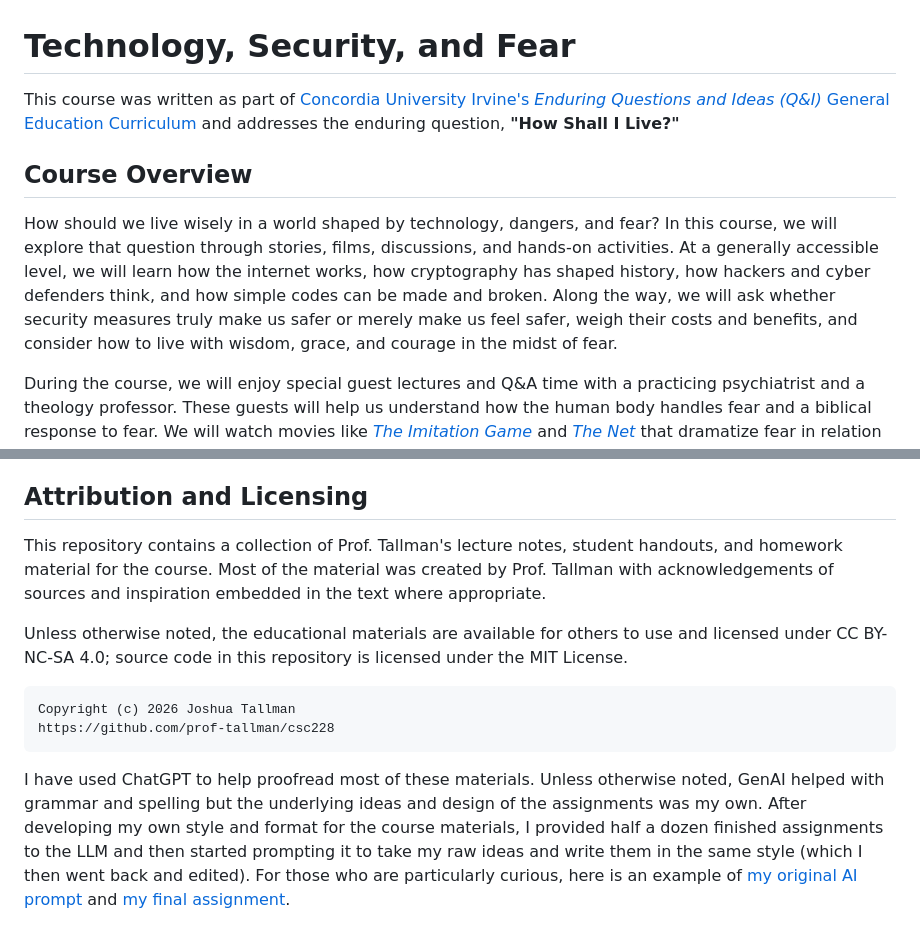
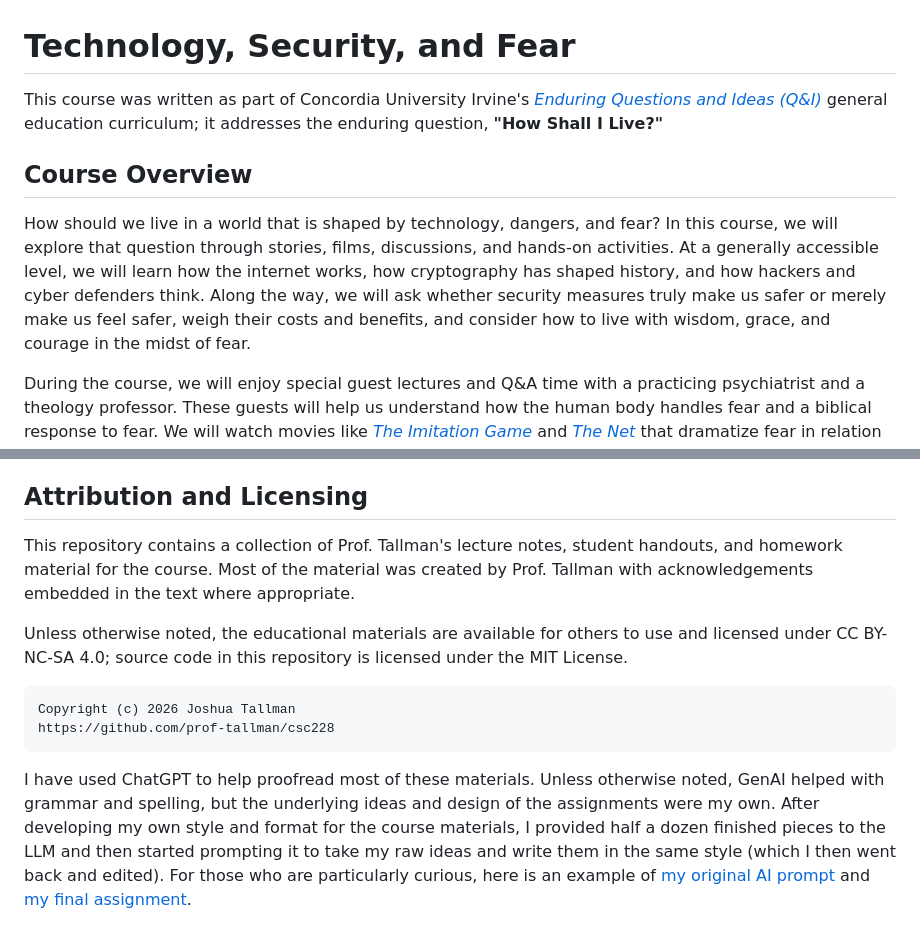
Before and after one commit to prof-tallman/csc228, a Markdown page: README.md, 2 parts joined by grey strips. GitHub-like rendering.

Commit message:
proofreading

````diff
--- a/README.md
+++ b/README.md
@@ -1,10 +1,10 @@
 # Technology, Security, and Fear #
 
-This course was written as part of [Concordia University Irvine's *Enduring Questions and Ideas (Q&I)* General Education Curriculum](https://www.cui.edu/about/enduring-questions-ideas/) and addresses the enduring question, **"How Shall I Live?"**
+This course was written as part of Concordia University Irvine's [*Enduring Questions and Ideas (Q&I)*](https://www.cui.edu/about/enduring-questions-ideas/) general education curriculum; it addresses the enduring question, **"How Shall I Live?"**
 
 ## Course Overview ##
 
-How should we live wisely in a world shaped by technology, dangers, and fear? In this course, we will explore that question through stories, films, discussions, and hands-on activities. At a generally accessible level, we will learn how the internet works, how cryptography has shaped history, how hackers and cyber defenders think, and how simple codes can be made and broken. Along the way, we will ask whether security measures truly make us safer or merely make us feel safer, weigh their costs and benefits, and consider how to live with wisdom, grace, and courage in the midst of fear.
+How should we live in a world that is shaped by technology, dangers, and fear? In this course, we will explore that question through stories, films, discussions, and hands-on activities. At a generally accessible level, we will learn how the internet works, how cryptography has shaped history, and how hackers and cyber defenders think. Along the way, we will ask whether security measures truly make us safer or merely make us feel safer, weigh their costs and benefits, and consider how to live with wisdom, grace, and courage in the midst of fear.
 
 During the course, we will enjoy special guest lectures and Q&A time with a practicing psychiatrist and a theology professor. These guests will help us understand how the human body handles fear and a biblical response to fear. We will watch movies like [*The Imitation Game*](https://www.imdb.com/title/tt2084970/) and [*The Net*](https://www.imdb.com/title/tt0113957/?ref_=nv_sr_srsg_0_tt_8_nm_0_in_0_q_The%20Net%27) that dramatize fear in relation to the technology of their day. The readings include selections from Sir Arthur Conan Doyle's [Sherlock Holmes stories](https://www.amazon.com/dp/0385006896?lv=shuf&channelId=500&plpRedirect=mhFallback), Simon Singh's [The Code Book](https://www.amazon.com/dp/0385495323?lv=shuf&channelId=500&plpRedirect=mhFallback), Bruce Schneier's [Beyond Fear](https://www.amazon.com/dp/0387026207?lv=shuf&channelId=500&plpRedirect=mhFallback), and Corrie ten Boom's [The Hiding Place](https://www.amazon.com/dp/0800794052?lv=shuf&channelId=500&plpRedirect=mhFallback).
 
@@ -27,7 +27,7 @@ The course is not so much about making ourselves more secure; instead, it is how
 
 ## Attribution and Licensing ##
 
-This repository contains a collection of Prof. Tallman's lecture notes, student handouts, and homework material for the course. Most of the material was created by Prof. Tallman with acknowledgements of sources and inspiration embedded in the text where appropriate.
+This repository contains a collection of Prof. Tallman's lecture notes, student handouts, and homework material for the course. Most of the material was created by Prof. Tallman with acknowledgements embedded in the text where appropriate.
 
 Unless otherwise noted, the educational materials are available for others to use and licensed under CC BY-NC-SA 4.0; source code in this repository is licensed under the MIT License.
 
@@ -36,4 +36,4 @@ Copyright (c) 2026 Joshua Tallman
 https://github.com/prof-tallman/csc228
 ```
 
-I have used ChatGPT to help proofread most of these materials. Unless otherwise noted, GenAI helped with grammar and spelling but the underlying ideas and design of the assignments was my own. After developing my own style and format for the course materials, I provided half a dozen finished assignments to the LLM and then started prompting it to take my raw ideas and write them in the same style (which I then went back and edited). For those who are particularly curious, here is an example of [my original AI prompt](internet/homework_internet_theater_ai_prompt.md) and [my final assignment](internet/homework_internet_theater).
+I have used ChatGPT to help proofread most of these materials. Unless otherwise noted, GenAI helped with grammar and spelling, but the underlying ideas and design of the assignments were my own. After developing my own style and format for the course materials, I provided half a dozen finished pieces to the LLM and then started prompting it to take my raw ideas and write them in the same style (which I then went back and edited). For those who are particularly curious, here is an example of [my original AI prompt](internet/homework_internet_theater_ai_prompt.md) and [my final assignment](internet/homework_internet_theater).
````
